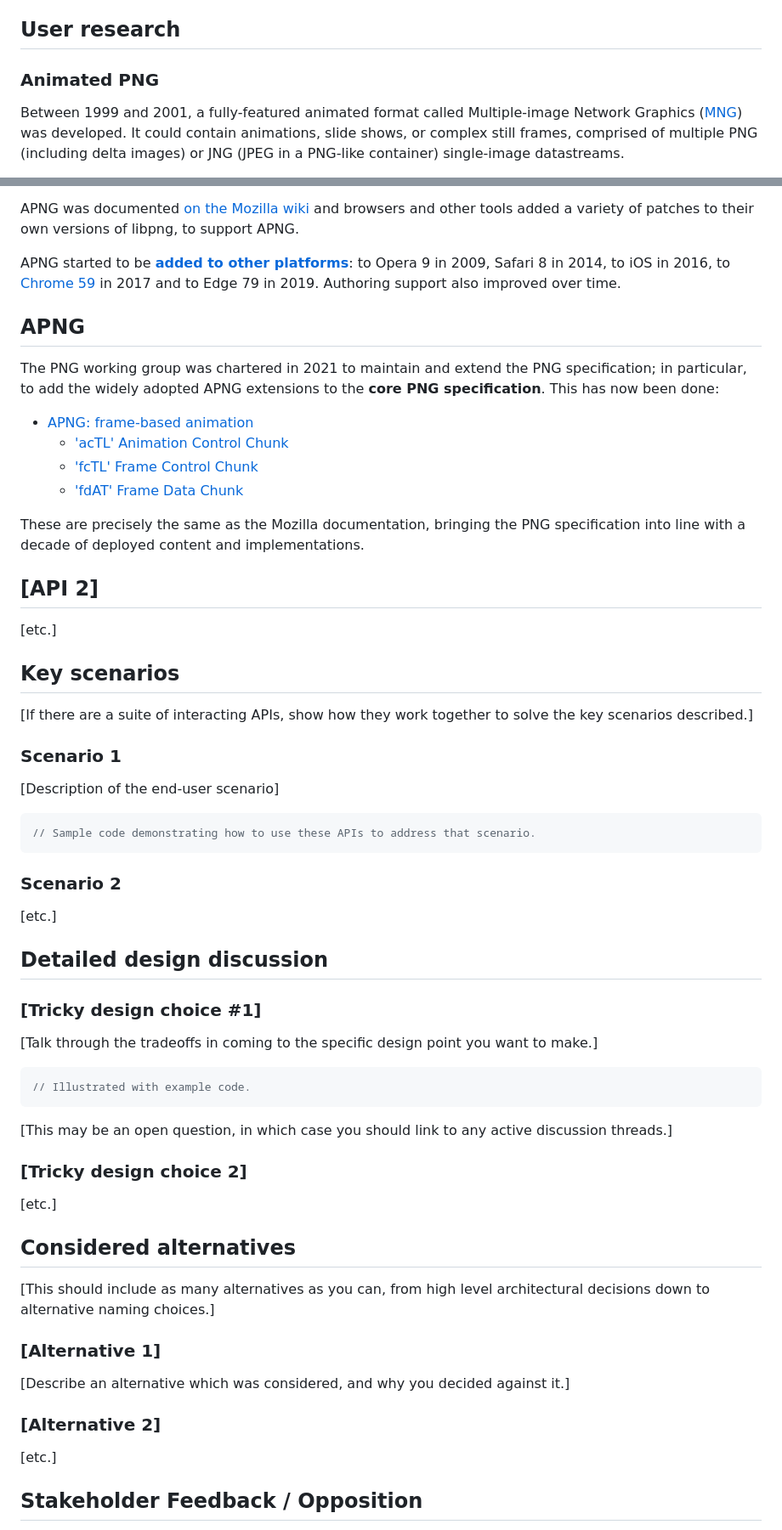
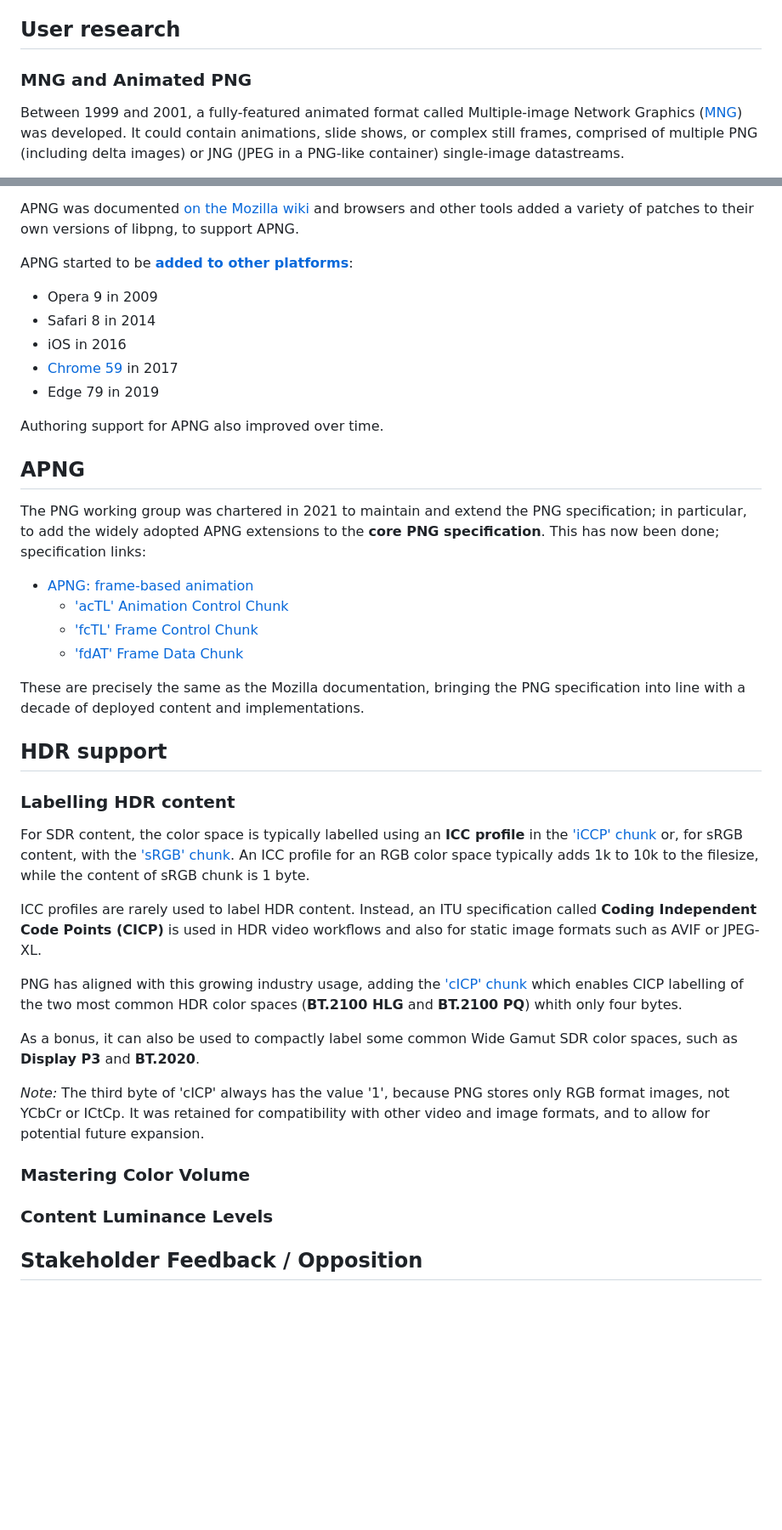
Before and after one commit to w3c/png, a Markdown page: Third_Edition_Explainer.md, 2 parts joined by grey strips. Shown at 85% size. GitHub-like rendering; blank space fills up the shorter version.

Commit message:
add cICP

````diff
--- a/Third_Edition_Explainer.md
+++ b/Third_Edition_Explainer.md
@@ -58,7 +72,7 @@ are [out of scope in the charter](https://www.w3.org/Graphics/PNG/png-2021.html#
 
 ## User research
 
-### Animated PNG
+### MNG and Animated PNG
 
 Between 1999 and 2001, a fully-featured animated format called
 Multiple-image Network Graphics ([MNG](http://www.libpng.org/pub/mng/spec/)) was developed.
@@ -94,19 +108,21 @@ and browsers and other tools added a variety of patches to their own versions of
 to support APNG.
 
 APNG started to be [**added to other platforms**](https://caniuse.com/apng):
-to Opera 9 in 2009,
-Safari 8 in 2014,
-to iOS in 2016,
-to [Chrome 59](https://chromestatus.com/feature/6691520493125632) in 2017
-and to Edge 79 in 2019.
-Authoring support also improved over time.
+
+- Opera 9 in 2009
+- Safari 8 in 2014
+- iOS in 2016
+- [Chrome 59](https://chromestatus.com/feature/6691520493125632) in 2017
+- Edge 79 in 2019
+
+Authoring support for APNG also improved over time.
 
 ## APNG
 
 The PNG working group was chartered in 2021
 to maintain and extend the PNG specification;
 in particular, to add the widely adopted APNG extensions to the **core PNG specification**.
-This has now been done:
+This has now been done; specification links:
 
  - [ APNG: frame-based animation](https://www.w3.org/TR/png-3/#apng-frame-based-animation)
     - ['acTL' Animation Control Chunk](https://www.w3.org/TR/png-3/#acTL-chunk)
@@ -117,56 +133,41 @@ These are precisely the same as the Mozilla documentation,
 bringing the PNG specification into line with a
 decade of deployed content and implementations.
 
-## [API 2]
+## HDR support
 
-[etc.]
+### Labelling HDR content
 
-## Key scenarios
+For SDR content, the color space is typically labelled
+using an **ICC profile** in the ['iCCP' chunk](https://w3c.github.io/PNG-spec/#11iCCP)
+or, for sRGB content, with the ['sRGB' chunk](https://w3c.github.io/PNG-spec/#srgb-standard-colour-space).
+An ICC profile for an RGB color space typically adds 1k to 10k to the filesize,
+while the content of sRGB chunk is 1 byte.
 
-[If there are a suite of interacting APIs, show how they work together to solve the key scenarios described.]
+ICC profiles are rarely used to label HDR content.
+Instead, an ITU specification called
+**Coding Independent Code Points (CICP)**
+is used in HDR video workflows
+and also for static image formats such as AVIF or JPEG-XL.
 
-### Scenario 1
+PNG has aligned with this growing industry usage,
+adding the ['cICP' chunk](https://w3c.github.io/PNG-spec/#cICP-chunk)
+which enables CICP labelling of the two most common HDR color spaces
+(**BT.2100 HLG** and **BT.2100 PQ**) whith only four bytes.
 
-[Description of the end-user scenario]
+As a bonus, it can also be used to compactly label
+some common Wide Gamut SDR color spaces,
+such as **Display P3** and **BT.2020**.
 
-```js
-// Sample code demonstrating how to use these APIs to address that scenario.
-```
+_Note:_ The third byte of 'cICP' always has the value '1',
+because PNG stores only RGB format images, not YCbCr or ICtCp.
+It was retained for compatibility with other video and image formats,
+and to allow for potential future expansion.
 
-### Scenario 2
+### Mastering Color Volume
 
-[etc.]
 
-## Detailed design discussion
+### Content Luminance Levels
 
-### [Tricky design choice #1]
-
-[Talk through the tradeoffs in coming to the specific design point you want to make.]
-
-```js
-// Illustrated with example code.
-```
-
-[This may be an open question,
-in which case you should link to any active discussion threads.]
-
-### [Tricky design choice 2]
-
-[etc.]
-
-## Considered alternatives
-
-[This should include as many alternatives as you can,
-from high level architectural decisions down to alternative naming choices.]
-
-### [Alternative 1]
-
-[Describe an alternative which was considered,
-and why you decided against it.]
-
-### [Alternative 2]
-
-[etc.]
 
 ## Stakeholder Feedback / Opposition
 
````
Also changed, not shown: other parts of Third_Edition_Explainer.md (+17 -15 lines).
